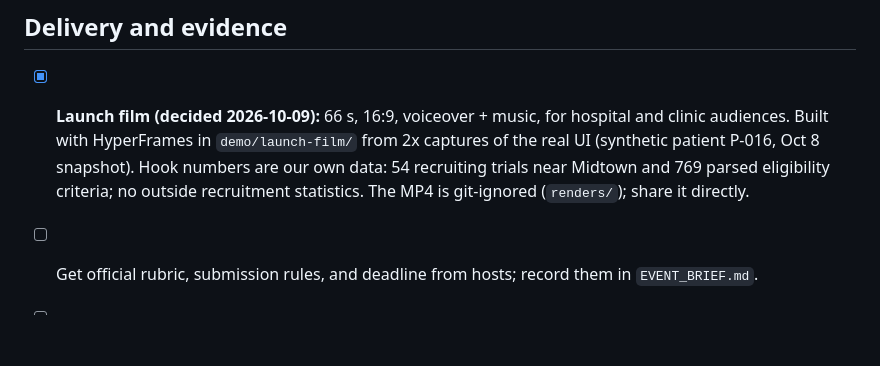
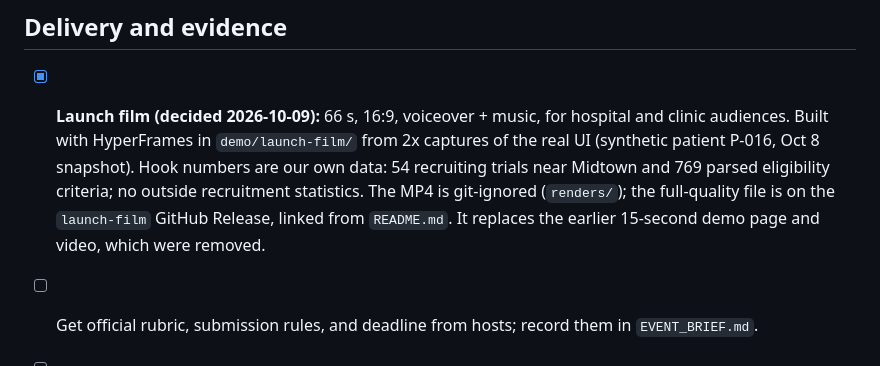
Before and after one commit to antunishdPursuit/right, a Markdown page: CHECKLIST.md, the part around the change. GitHub-like rendering; blank space fills up the shorter version.

```diff
--- a/CHECKLIST.md
+++ b/CHECKLIST.md
@@ -68,7 +68,7 @@ Built in `app/voice/` (see `app/voice/README.md`). The patient listens on the do
 
 ## Delivery and evidence
 
-- [x] **Launch film (decided 2026-10-09):** 66 s, 16:9, voiceover + music, for hospital and clinic audiences. Built with HyperFrames in `demo/launch-film/` from 2x captures of the real UI (synthetic patient P-016, Oct 8 snapshot). Hook numbers are our own data: 54 recruiting trials near Midtown and 769 parsed eligibility criteria; no outside recruitment statistics. The MP4 is git-ignored (`renders/`); share it directly.
+- [x] **Launch film (decided 2026-10-09):** 66 s, 16:9, voiceover + music, for hospital and clinic audiences. Built with HyperFrames in `demo/launch-film/` from 2x captures of the real UI (synthetic patient P-016, Oct 8 snapshot). Hook numbers are our own data: 54 recruiting trials near Midtown and 769 parsed eligibility criteria; no outside recruitment statistics. The MP4 is git-ignored (`renders/`); the full-quality file is on the `launch-film` GitHub Release, linked from `README.md`. It replaces the earlier 15-second demo page and video, which were removed.
 - [ ] Get official rubric, submission rules, and deadline from hosts; record them in `EVENT_BRIEF.md`.
 - [ ] Record source and date for every public dataset or trial shown.
 - [ ] Measure at least one outcome against a rules/templates baseline and show an abstention or escalation case.
```
Also changed, not shown: AGENTS.md (+2 -0 lines), README.md (added, +47 -0 lines).
